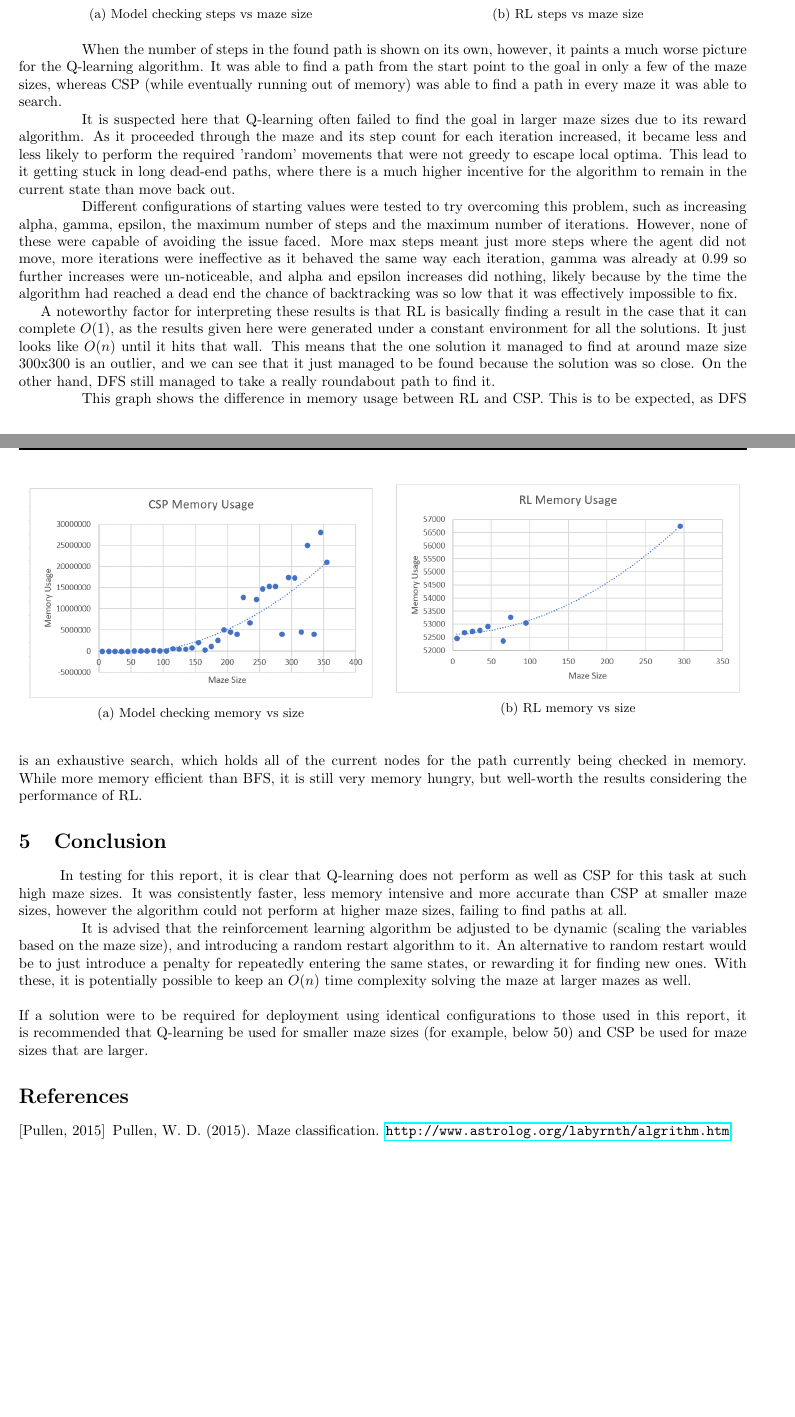
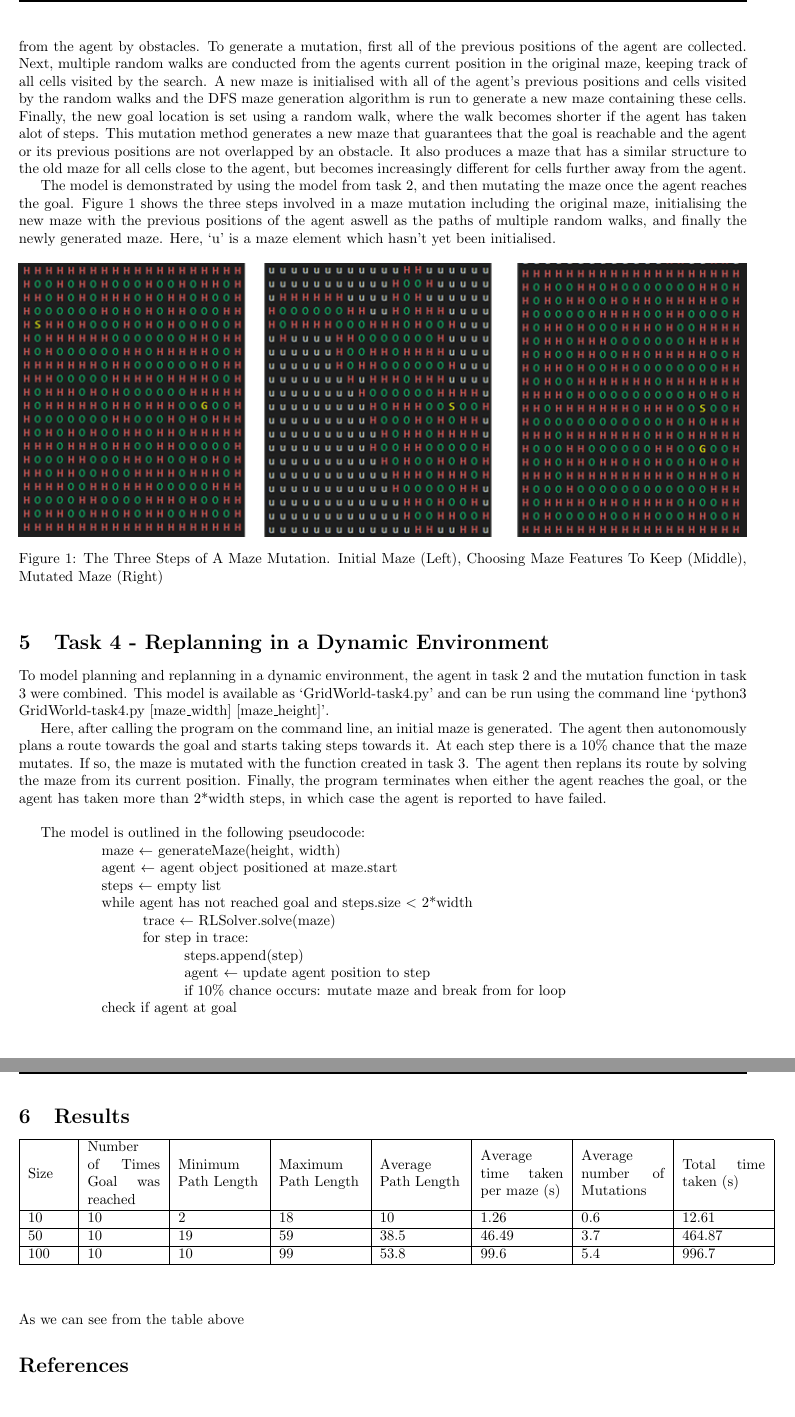
Before and after one commit to zacjensen/3806ICT-Assignment2, a LaTeX document (Report/report.tex): two parts of pages 3 and 4 of 4 before the commit and two parts of pages 2 and 3 of 3 after it, joined at a grey line, cut at the place of the change. Compiled offline with pdfLaTeX.

Commit message:
Changes to the report

```diff
--- a/Report/report.tex
+++ b/Report/report.tex
@@ -5,6 +5,7 @@
 \usepackage{geometry}
 \usepackage{amsmath}
 \usepackage{amssymb}
+\usepackage{array}
 \usepackage{url}
 \usepackage{hyperref}
 \usepackage{subcaption}
@@ -91 +54,29 @@
 
+	The constraints for this are that the new maze must share similarities to the old one, and obstacles in the new maze mustn’t overlap with the current, or previous positions of the agent. The goal must also not be blocked off from the agent by obstacles. To generate a mutation, first all of the previous positions of the agent are collected. Next, multiple random walks are conducted from the agents current position in the original maze, keeping track of all cells visited by the search. A new maze is initialised with all of the agent’s previous positions and cells visited by the random walks and the DFS maze generation algorithm is run to generate a new maze containing these cells. Finally, the new goal location is set using a random walk, where the walk becomes shorter if the agent has taken alot of steps. This mutation method generates a new maze that guarantees that the goal is reachable and the agent or its previous positions are not overlapped by an obstacle. It also produces a maze that has a similar structure to the old maze for all cells close to the agent, but becomes increasingly different for cells further away from the agent.
+
+	The model is demonstrated by using the model from task 2, and then mutating the maze once the agent reaches the goal. Figure 1 shows the three steps involved in a maze mutation including the original maze, initialising the new maze with the previous positions of the agent aswell as the paths of multiple random walks, and finally the newly generated maze. Here, ‘u’ is a maze element which hasn’t yet been initialised.
+
+\begin{figure}[ht]
+	\centering
+	\includegraphics[width=\textwidth]{assets/mutateMaze.png}
+	\caption{The Three Steps of A Maze Mutation. Initial Maze (Left), Choosing Maze Features To Keep (Middle), Mutated Maze (Right)}
+\end{figure}
+
+
+\section{Task 4 - Replanning in a Dynamic Environment}\label{sec:test-design}
+
+	To model planning and replanning in a dynamic environment, the agent in task 2 and the mutation function in task 3 were combined. This model is available as ‘GridWorld-task4.py’ and can be run using the command line ‘python3 GridWorld-task4.py [maze\_width] [maze\_height]’.
+
+Here, after calling the program on the command line, an initial maze is generated. The agent then autonomously plans a route towards the goal and starts taking steps towards it. At each step there is a 10\% chance that the maze mutates. If so, the maze is mutated with the function created in task 3. The agent then replans its route by solving the maze from its current position. Finally, the program terminates when either the agent reaches the goal, or the agent has taken more than 2*width steps, in which case the agent is reported to have failed. \\
+
+The model is outlined in the following pseudocode:\\
+\hspace*{2cm}maze $\leftarrow$ generateMaze(height, width)\\
+\hspace*{2cm}agent $\leftarrow$ agent object positioned at maze.start\\
+\hspace*{2cm}steps $\leftarrow$ empty list\\
+\hspace*{2cm}while agent has not reached goal and steps.size $<$ 2*width\\
+\hspace*{3cm}trace $\leftarrow$ RLSolver.solve(maze)\\
+\hspace*{3cm}for step in trace:\\
+	\hspace*{4cm}steps.append(step)\\
+	\hspace*{4cm}agent $\leftarrow$ update agent position to step\\
+	\hspace*{4cm}if 10\% chance occurs: mutate maze and break from for loop\\
+\hspace*{2cm}check if agent at goal
@@ -96,3 +84,17 @@
 
     \section{Results}\label{sec:results}
 
+        \begin{tabular}{ | m{1cm} | m{5em}| m{2cm} | m{2cm} | m{2cm} | m{2cm} | m{2cm} | m{2cm} | }
+	\hline
+	Size & Number of Times Goal was reached & Minimum Path Length & Maximum Path Length & Average Path Length & Average time taken
+	per maze (s) & Average number of Mutations & Total time taken (s)\\
+	  \hline
+	  10 & 10 & 2 & 18 & 10 & 1.26 & 0.6 & 12.61 \\
+	  \hline
+	  50 & 10 & 19 & 59 & 38.5 & 46.49 & 3.7 & 464.87 \\
+	  \hline
+	  100 & 10 & 10 & 99 & 53.8 & 99.6 & 5.4 & 996.7 \\
+	  \hline
+	\end{tabular}
+	\vspace*{1cm} \\
+	As we can see from the table above
@@ -132,95 +103,3 @@
-        \begin{figure}[ht]
-            \begin{subfigure}{.5\textwidth}
-                \centering
-                \includegraphics[scale=0.5]{assets/CSPPathVsSize.PNG}
-                \caption{Model checking steps vs maze size}
-            \end{subfigure}
-            \begin{subfigure}{.5\textwidth}
-                \centering
-                \includegraphics[scale=0.5]{assets/RLPathVsSize.PNG}
-                \caption{RL steps vs maze size}
-            \end{subfigure}
-        \end{figure}
-
-         \tab When the number of steps in the found path is shown on its own,
-         however, it paints a much worse picture for the Q-learning algorithm.
-         It was able to find a path from the start point to the goal in
-         only a few of the maze sizes, whereas CSP (while eventually
-         running out of memory) was able to find a path in every maze
-         it was able to search.
-
-         \tab It is suspected here that Q-learning often failed to find the goal
-         in larger maze sizes due to its reward algorithm. As it proceeded
-         through the maze and its step count for each iteration increased,
-         it became less and less likely to perform the required 'random'
-         movements that were not greedy to escape local optima. This lead
-         to it getting stuck in long dead-end paths, where there is a much
-         higher incentive for the algorithm to remain
-         in the current state than move back out.
-
-         \tab Different configurations of starting values were tested to try
-         overcoming this problem, such as increasing alpha, gamma, epsilon,
-         the maximum number of steps and the maximum number of iterations.
-         However, none of these were capable of avoiding the issue faced.
-         More max steps meant just more steps where the agent did not move, more
-         iterations were ineffective as it behaved the same way each iteration,
-         gamma was already at 0.99 so further increases were un-noticeable,
-         and alpha and epsilon increases did nothing, likely because by the
-         time the algorithm had reached a dead end the chance of backtracking
-         was so low that it was effectively impossible to fix.
-
-
-         A noteworthy factor for interpreting these results is that RL is
-         basically finding a result in the case that it can complete $O(1)$, as
-         the results given here were generated under a constant environment for
-         all the solutions. It just looks like $O(n)$ until it hits that wall.
-         This means that the one solution it managed to find
-         at around maze size 300x300 is an outlier, and we can see that it
-         just managed to be found because the solution was so close. On the
-         other hand, DFS still managed to take a really roundabout path to find
-         it.
-
-        \begin{figure}[ht]
-            \begin{subfigure}{.5\textwidth}
-                \centering
-                \includegraphics[scale=0.5]{assets/CSPMemoryVsSize.PNG}
-                \caption{Model checking memory vs size}
-            \end{subfigure}
-            \begin{subfigure}{.5\textwidth}
-                \centering
-                \includegraphics[scale=0.5]{assets/RlMemoryVsSize.PNG}
-                \caption{RL memory vs size}
-                \label{sonarCode}
-            \end{subfigure}
-        \end{figure}
-
-         \tab This graph shows the difference in memory usage between RL and CSP.
-         This is to be expected, as DFS is an exhaustive search, which holds
-         all of the current nodes for the path currently being checked in
-         memory. While more memory efficient than BFS, it is still very
-         memory hungry, but well-worth the results considering the
-         performance of RL.
-
-    \section{Conclusion}\label{sec:conclusion}
-
-        \tab In testing for this report, it is clear that Q-learning does not
-        perform as well as CSP for this task at such high maze sizes.
-        It was consistently faster, less memory intensive and more accurate
-        than CSP at smaller maze sizes, however the algorithm could not perform
-        at higher maze sizes, failing to find paths at all.
-
-        \tab It is advised that the reinforcement learning algorithm be adjusted
-        to be dynamic (scaling the variables based on the maze size), and
-        introducing a random restart algorithm to it. An alternative to random
-        restart would be to just introduce a penalty for repeatedly entering the
-        same states, or rewarding it for finding new ones. With these, it is
-        potentially possible to keep an $O(n)$ time complexity solving the maze at
-        larger mazes as well.
-        \\ \\
-        If a solution were to be required for deployment using identical
-        configurations to those used in this report, it is recommended that
-        Q-learning be used for smaller maze sizes (for example, below 50) and
-        CSP be used for maze sizes that are larger.
 
 %==============================================================================
     \bibliographystyle{apalike}
```
Also changed, not shown: Report/assets/results.csv (deleted, +0 -52 lines), Report/table.tex (deleted, +0 -59 lines), Report/assets/CSPMemoryVsSize.PNG (deleted), Report/assets/CSPPathVsSize.PNG (deleted), Report/assets/CSPTimeVsSize.PNG (deleted), Report/assets/MemOnly.png (deleted), Report/assets/RLPathVsSize.PNG (deleted), Report/assets/RLTimeVsSize.PNG (deleted), Report/assets/RlMemoryVsSize.PNG (deleted), Report/assets/mutateMaze.png (added), Report/report.pdf, Report/report.tex (100 more changed lines), 4 other files.
